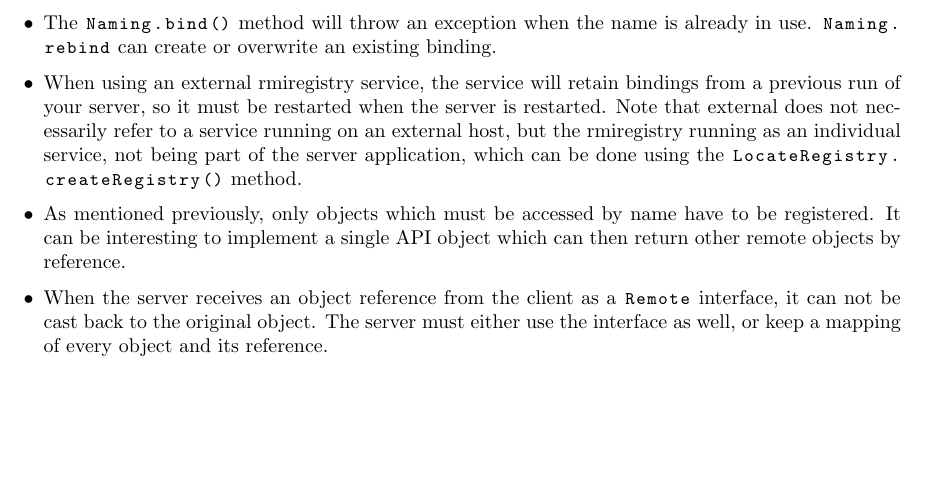
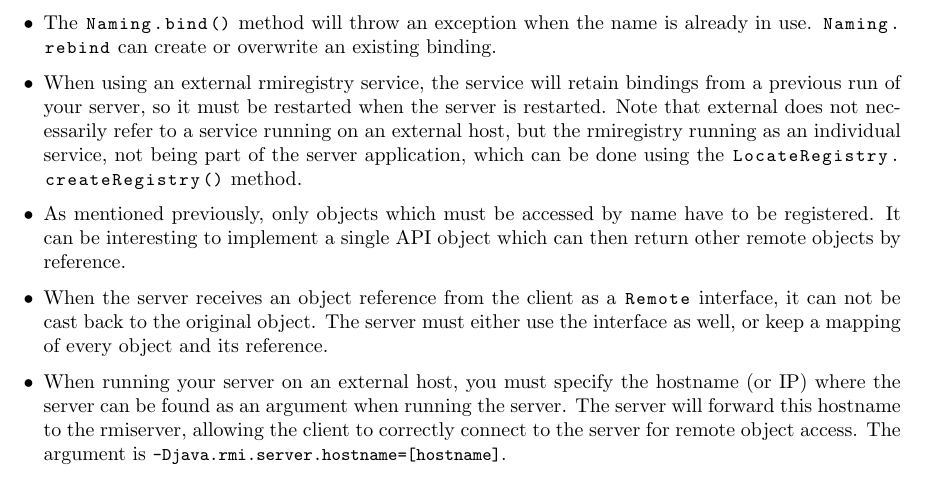
Before and after one commit to FHannes/distri-notes, a LaTeX document (notes.tex): part of page 13 of 13, cut so that both start at the same text, the shorter picture padded with empty space. Compiled offline with pdfLaTeX.

Commit message:
Added note for RMI

```diff
--- a/notes.tex
+++ b/notes.tex
@@ -404,6 +404,7 @@ What follows is a list of important notes, pitfalls and FAQs.
 \item When using an external rmiregistry service, the service will retain bindings from a previous run of your server, so it must be restarted when the server is restarted. Note that external does not necessarily refer to a service running on an external host, but the rmiregistry running as an individual service, not being part of the server application, which can be done using the |LocateRegistry.createRegistry()| method.
 \item As mentioned previously, only objects which must be accessed by name have to be registered. It can be interesting to implement a single API object which can then return other remote objects by reference.
 \item When the server receives an object reference from the client as a |Remote| interface, it can not be cast back to the original object. The server must either use the interface as well, or keep a mapping of every object and its reference.
+\item When running your server on an external host, you must specify the hostname (or IP) where the server can be found as an argument when running the server. The server will forward this hostname to the rmiserver, allowing the client to correctly connect to the server for remote object access. The argument is {\small\ttfamily -Djava.rmi.server.hostname=[hostname]}.
 \end{itemize}
 
 \end{document}
```
